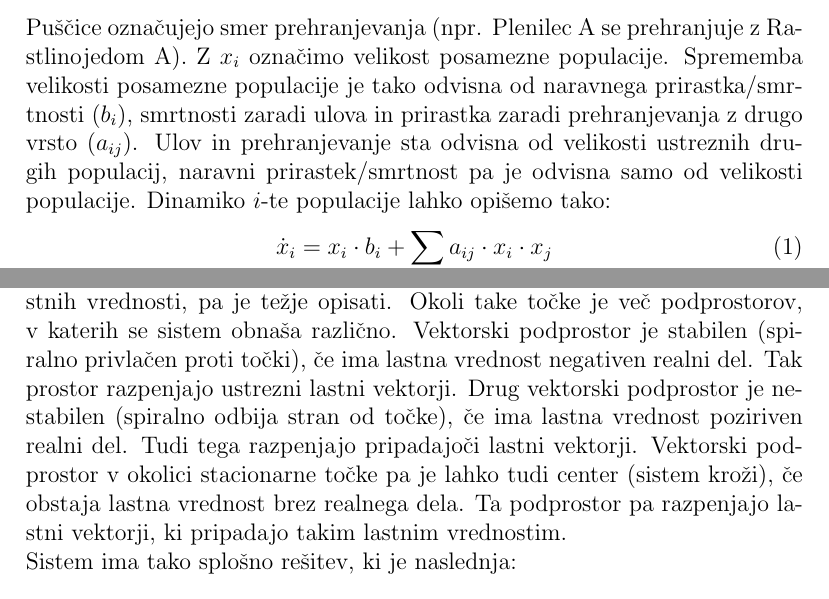
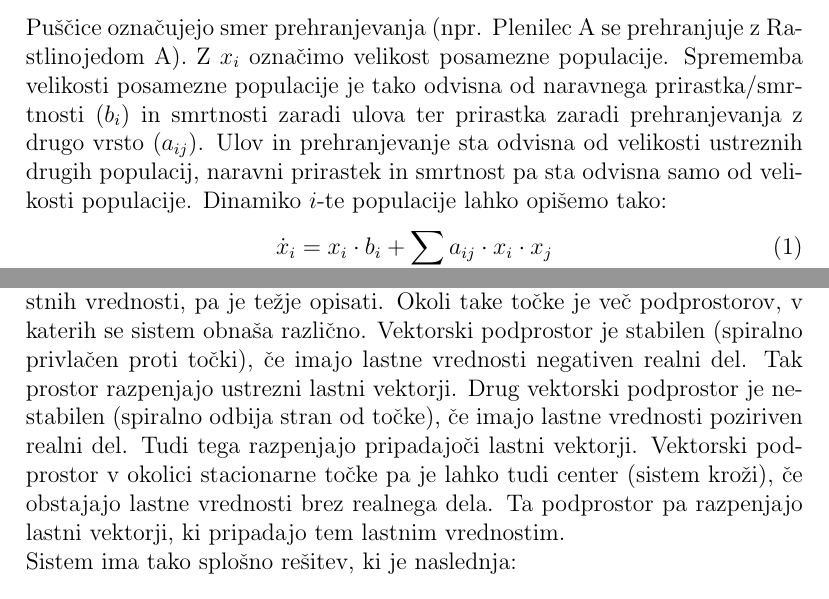
Before and after one commit to DomenMohorcic/Population-dynamics-in-the-food-chain, a LaTeX document (docs/ecosystem.tex): two parts of pages 1 and 11 of 12, joined at a grey line, cut so that both start at the same text. Compiled offline with pdfLaTeX.

Commit message:
Fixed report

```diff
--- a/docs/ecosystem.tex
+++ b/docs/ecosystem.tex
@@ -35,9 +35,9 @@ z naslednjim grafom: \\
 \end{center}
 Puščice označujejo smer prehranjevanja (npr. Plenilec A se prehranjuje z Rastlinojedom A).
 Z $ x_{i} $ označimo velikost posamezne populacije. Sprememba velikosti posamezne populacije
-je tako odvisna od naravnega prirastka/smrtnosti ($ b_{i} $), smrtnosti zaradi ulova in prirastka zaradi
+je tako odvisna od naravnega prirastka/smrtnosti ($ b_{i} $) in smrtnosti zaradi ulova ter prirastka zaradi
 prehranjevanja z drugo vrsto ($ a_{ij} $). Ulov in prehranjevanje sta odvisna od velikosti ustreznih drugih populacij,
-naravni prirastek/smrtnost pa je odvisna samo od velikosti populacije. Dinamiko $ i $-te
+naravni prirastek in smrtnost pa sta odvisna samo od velikosti populacije. Dinamiko $ i $-te
 populacije lahko opišemo tako:
 \begin{equation}
 	\dot x_{i} = x_{i}\cdot b_{i} + \sum_{i \not = j} a_{ij}\cdot x_{i}\cdot x_{j}
@@ -442,10 +444,10 @@ Lastne vrednosti jacobijeve matrike v stacionarni točki so kompleksne. Imaginar
 je odvisno obnašanje sistema. Če je realni del lastne vrednosti negativen, je stacionarna točka
 spiralno privlačna, če je pozitiven, je spiralno odbojna. Če je realni del enak $ 0 $, imamo krožnico.\\
 Obnašanje sistema okoli točke, ki ima različno predznačene realne dele lastnih vrednosti, pa je težje opisati. Okoli take točke je več podprostorov,
-v katerih se sistem obnaša različno. Vektorski podprostor je stabilen (spiralno privlačen proti točki), če ima lastna vrednost negativen realni del.
-Tak prostor razpenjajo ustrezni lastni vektorji. Drug vektorski podprostor je nestabilen (spiralno odbija stran od točke), če ima lastna vrednost poziriven
-realni del. Tudi tega razpenjajo pripadajoči lastni vektorji. Vektorski podprostor v okolici stacionarne točke pa je lahko tudi center (sistem kroži), če obstaja
-lastna vrednost brez realnega dela. Ta podprostor pa razpenjajo lastni vektorji, ki pripadajo takim lastnim vrednostim.\\
+v katerih se sistem obnaša različno. Vektorski podprostor je stabilen (spiralno privlačen proti točki), če imajo lastne vrednosti negativen realni del.
+Tak prostor razpenjajo ustrezni lastni vektorji. Drug vektorski podprostor je nestabilen (spiralno odbija stran od točke), če imajo lastne vrednosti poziriven
+realni del. Tudi tega razpenjajo pripadajoči lastni vektorji. Vektorski podprostor v okolici stacionarne točke pa je lahko tudi center (sistem kroži), če obstajajo
+lastne vrednosti brez realnega dela. Ta podprostor pa razpenjajo lastni vektorji, ki pripadajo tem lastnim vrednostim.\\
 Sistem ima tako splošno rešitev, ki je naslednja:
 \begin{equation}
 	x(t) = e^{\alpha t}((C_{1}cos(\beta t)+C_{2}sin(\beta t))u+(-C_{1}sin(\beta t)+C_{2}cos(\beta t))w)
```
Also changed, not shown: docs/ecosystem.pdf, docs/ecosystem.tex (2 more changed lines), 5 other files.
